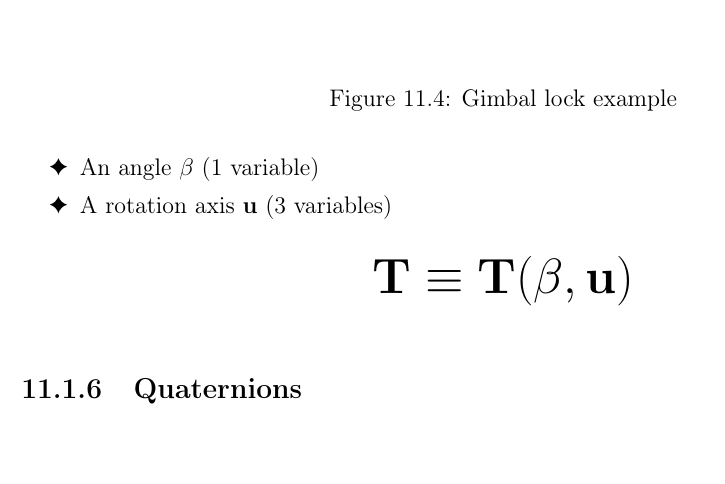
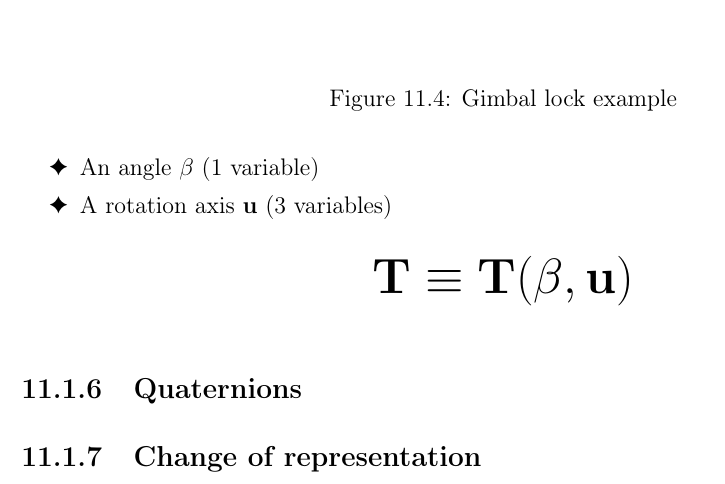
Before and after one commit to cmigliaccio00/NCAA_LectureNotes, a LaTeX thesis (main.tex, which reads AerospaceApplications/Ch11_AttitudeDynamics.tex): part of page 63 of 67, cut so that both start at the same text. The pictures show the PDF file main.pdf that the author committed with the source.

Commit message:
add of a subsection (changes)

```diff
--- a/AerospaceApplications/Ch11_AttitudeDynamics.tex
+++ b/AerospaceApplications/Ch11_AttitudeDynamics.tex
@@ -338,3 +338,5 @@ From this theorem, follows that \textit{any rotation} can be described by using
 
 
 \subsection{Quaternions}
+
+\subsection{Change of representation}
```
Also changed, not shown: main.pdf, 5 other files.
